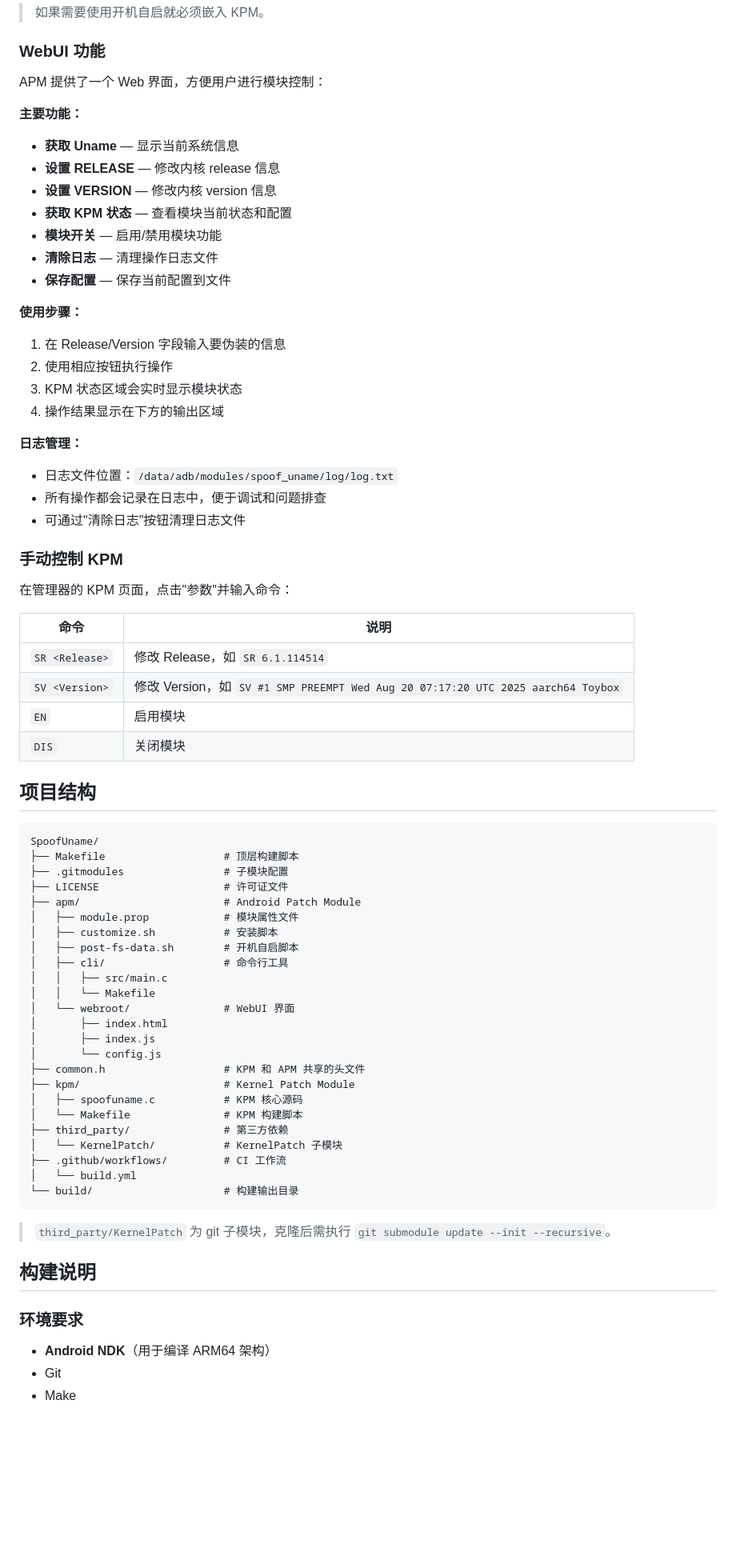
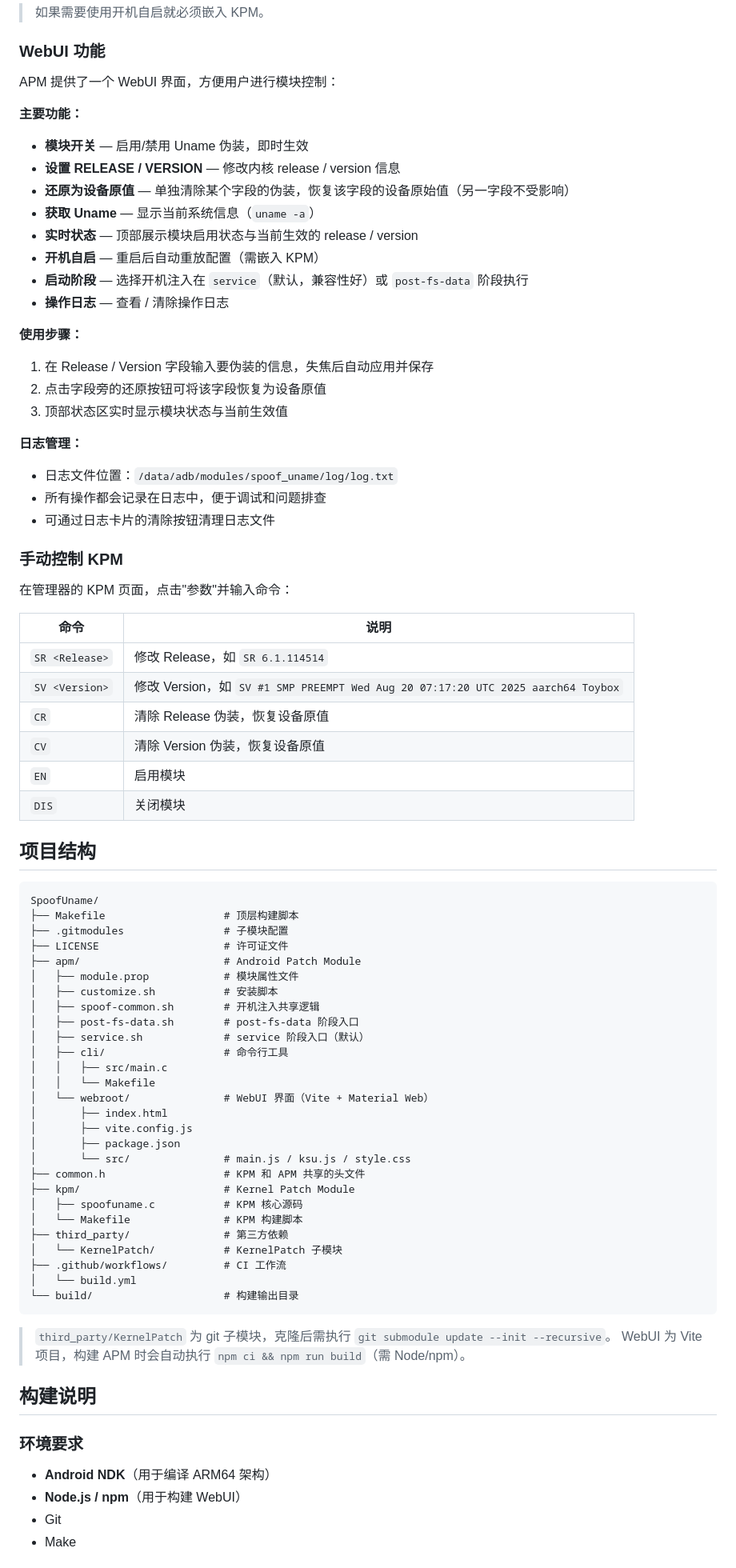
Before and after one commit to YangQi0408/SpoofUname, a Markdown page: README.md, the part around one of its changes. Shown at 80% size. GitHub-like rendering; blank space fills up the shorter version.

Commit message:
docs: update README.md

````diff
--- a/README.md
+++ b/README.md
@@ -22,38 +22,43 @@
 
 ### WebUI 功能
 
-APM 提供了一个 Web 界面，方便用户进行模块控制：
+APM 提供了一个 WebUI 界面，方便用户进行模块控制：
 
 **主要功能：**
-- **获取 Uname** — 显示当前系统信息
-- **设置 RELEASE** — 修改内核 release 信息
-- **设置 VERSION** — 修改内核 version 信息
-- **获取 KPM 状态** — 查看模块当前状态和配置
-- **模块开关** — 启用/禁用模块功能
-- **清除日志** — 清理操作日志文件
-- **保存配置** — 保存当前配置到文件
+
+- **模块开关** — 启用/禁用 Uname 伪装，即时生效
+- **设置 RELEASE / VERSION** — 修改内核 release / version 信息
+- **还原为设备原值** — 单独清除某个字段的伪装，恢复该字段的设备原始值（另一字段不受影响）
+- **获取 Uname** — 显示当前系统信息（`uname -a`）
+- **实时状态** — 顶部展示模块启用状态与当前生效的 release / version
+- **开机自启** — 重启后自动重放配置（需嵌入 KPM）
+- **启动阶段** — 选择开机注入在 `service`（默认，兼容性好）或 `post-fs-data` 阶段执行
+- **操作日志** — 查看 / 清除操作日志
 
 **使用步骤：**
-1. 在 Release/Version 字段输入要伪装的信息
-2. 使用相应按钮执行操作
-3. KPM 状态区域会实时显示模块状态
-4. 操作结果显示在下方的输出区域
+
+1. 在 Release / Version 字段输入要伪装的信息，失焦后自动应用并保存
+2. 点击字段旁的还原按钮可将该字段恢复为设备原值
+3. 顶部状态区实时显示模块状态与当前生效值
 
 **日志管理：**
+
 - 日志文件位置：`/data/adb/modules/spoof_uname/log/log.txt`
 - 所有操作都会记录在日志中，便于调试和问题排查
-- 可通过"清除日志"按钮清理日志文件
+- 可通过日志卡片的清除按钮清理日志文件
 
 ### 手动控制 KPM
 
 在管理器的 KPM 页面，点击"参数"并输入命令：
 
-| 命令 | 说明 |
-|------|------|
-| `SR <Release>` | 修改 Release，如 `SR 6.1.114514` |
+| 命令           | 说明                                                                             |
+| -------------- | -------------------------------------------------------------------------------- |
+| `SR <Release>` | 修改 Release，如 `SR 6.1.114514`                                                 |
 | `SV <Version>` | 修改 Version，如 `SV #1 SMP PREEMPT Wed Aug 20 07:17:20 UTC 2025 aarch64 Toybox` |
-| `EN` | 启用模块 |
-| `DIS` | 关闭模块 |
+| `CR`           | 清除 Release 伪装，恢复设备原值                                                  |
+| `CV`           | 清除 Version 伪装，恢复设备原值                                                  |
+| `EN`           | 启用模块                                                                         |
+| `DIS`          | 关闭模块                                                                         |
 
 ## 项目结构
 
@@ -65,14 +70,17 @@ SpoofUname/
 ├── apm/                       # Android Patch Module
 │   ├── module.prop            # 模块属性文件
 │   ├── customize.sh           # 安装脚本
-│   ├── post-fs-data.sh        # 开机自启脚本
+│   ├── spoof-common.sh        # 开机注入共享逻辑
+│   ├── post-fs-data.sh        # post-fs-data 阶段入口
+│   ├── service.sh             # service 阶段入口（默认）
 │   ├── cli/                   # 命令行工具
 │   │   ├── src/main.c
 │   │   └── Makefile
-│   └── webroot/               # WebUI 界面
+│   └── webroot/               # WebUI 界面（Vite + Material Web）
 │       ├── index.html
-│       ├── index.js
-│       └── config.js
+│       ├── vite.config.js
+│       ├── package.json
+│       └── src/               # main.js / ksu.js / style.css
 ├── common.h                   # KPM 和 APM 共享的头文件
 ├── kpm/                       # Kernel Patch Module
 │   ├── spoofuname.c           # KPM 核心源码
@@ -85,12 +93,14 @@ SpoofUname/
 ```
 
 > `third_party/KernelPatch` 为 git 子模块，克隆后需执行 `git submodule update --init --recursive`。
+> WebUI 为 Vite 项目，构建 APM 时会自动执行 `npm ci && npm run build`（需 Node/npm）。
 
 ## 构建说明
 
 ### 环境要求
 
 - **Android NDK**（用于编译 ARM64 架构）
+- **Node.js / npm**（用于构建 WebUI）
 - Git
 - Make
 
````
Also changed, not shown: other parts of README.md (+8 -7 lines).
